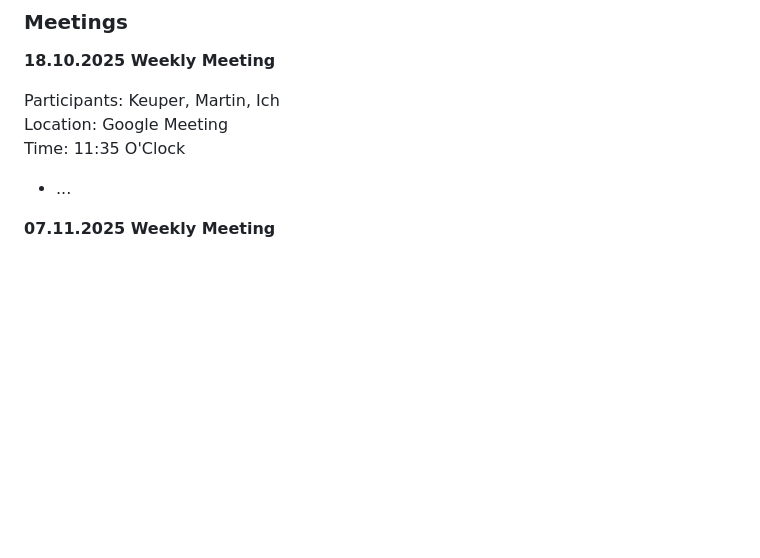
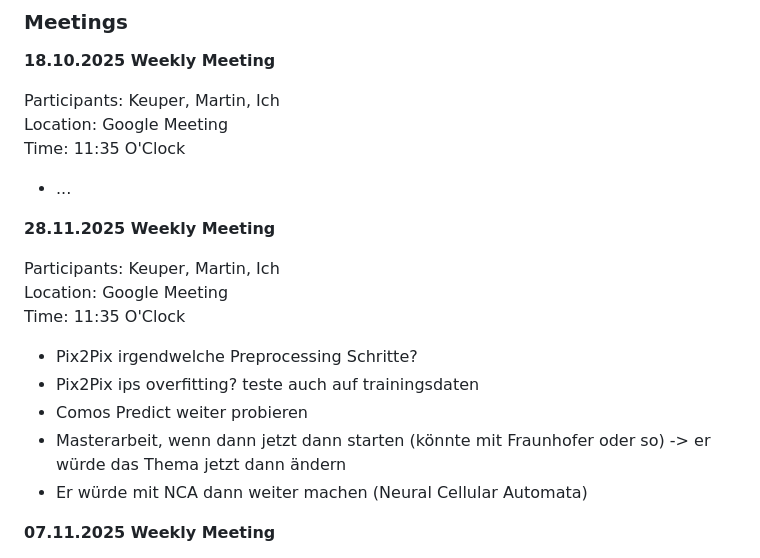
Before and after one commit to xXAI-botXx/Master-Exam, a Markdown page: README.md, the part around the change. GitHub-like rendering; blank space fills up the shorter version.

Commit message:
Added new meeting results

```diff
--- a/README.md
+++ b/README.md
@@ -152,6 +152,20 @@ Location: Google Meeting<br>
 Time: 11:35 O'Clock
 
 - ...
+
+
+
+**28.11.2025 Weekly Meeting**<br>
+
+Participants: Keuper, Martin, Ich<br>
+Location: Google Meeting<br>
+Time: 11:35 O'Clock
+
+- Pix2Pix irgendwelche Preprocessing Schritte?
+- Pix2Pix ips overfitting? teste auch auf trainingsdaten
+- Comos Predict weiter probieren
+- Masterarbeit, wenn dann jetzt dann starten (könnte mit Fraunhofer oder so) -> er würde das Thema jetzt dann ändern
+- Er würde mit NCA dann weiter machen (Neural Cellular Automata)
 
 
 
```
